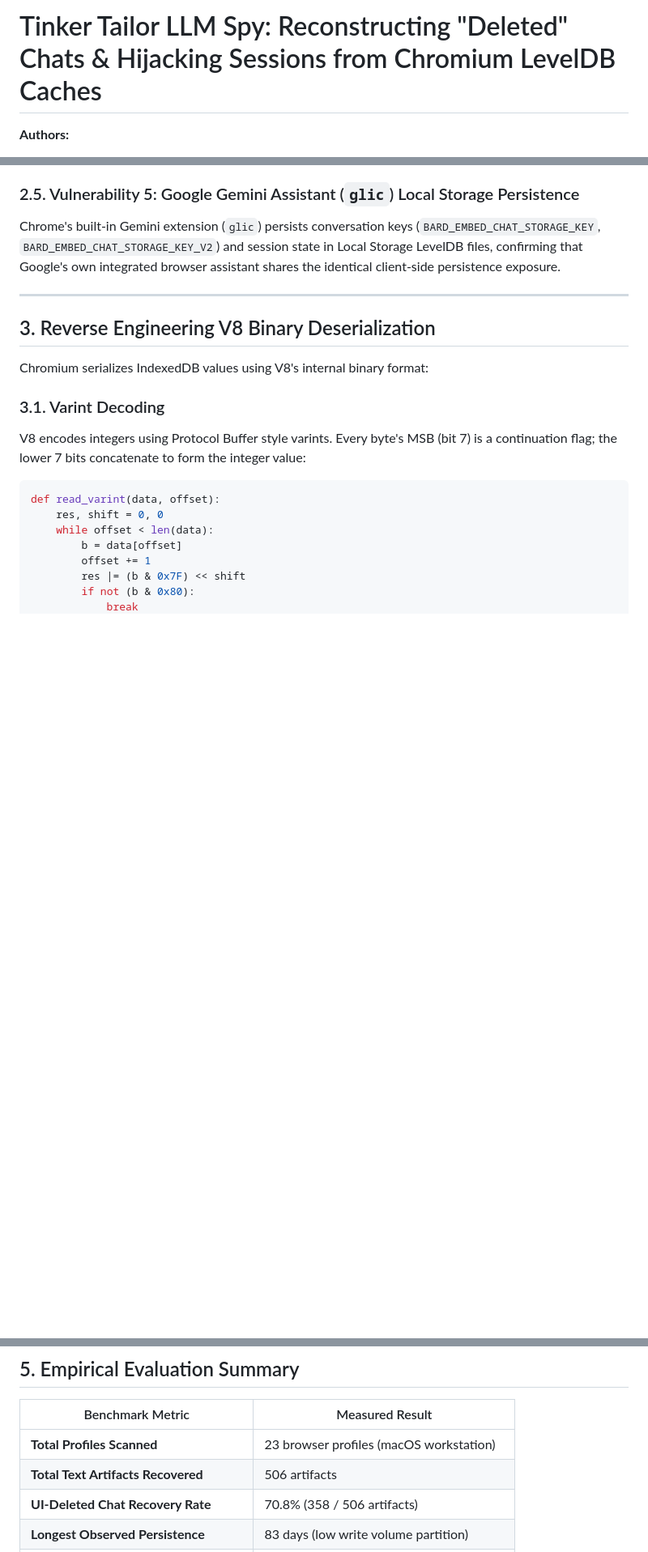
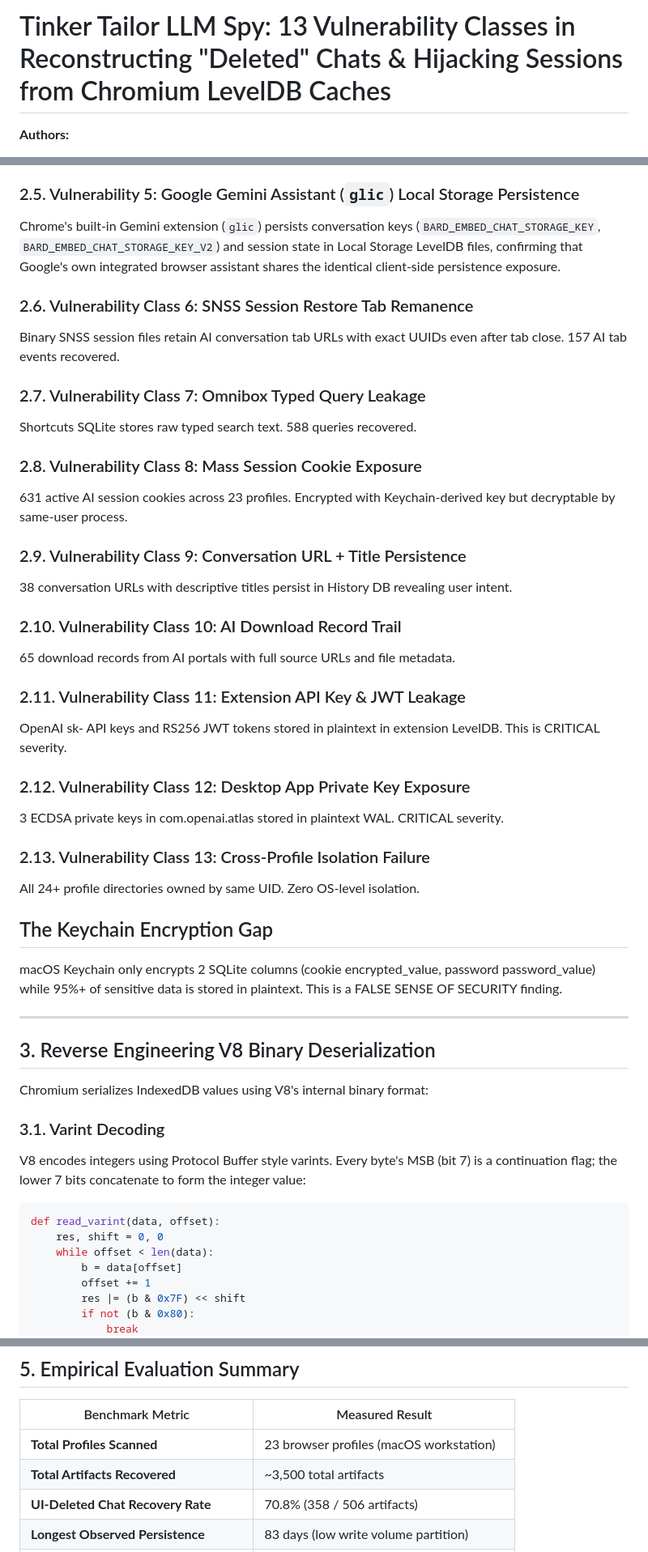
Before and after one commit to prajwalchowdary2/tinker-tailor-llm-spy-bheu, a Markdown page: whitepaper.md, 3 parts joined by grey strips. Shown at 81% size. Drawn GitHub-style; blank space fills up the shorter version.

```diff
--- a/whitepaper.md
+++ b/whitepaper.md
@@ -1,4 +1,4 @@
-# Tinker Tailor LLM Spy: Reconstructing "Deleted" Chats & Hijacking Sessions from Chromium LevelDB Caches
+# Tinker Tailor LLM Spy: 13 Vulnerability Classes in Reconstructing "Deleted" Chats & Hijacking Sessions from Chromium LevelDB Caches
 
 **Authors:**
 1. **Dr. Sapna V M** (Associate Professor, Dept of CSE, PES University, Bangalore) — `sapnavm@pes.edu`
@@ -65,6 +65,35 @@ The official ChatGPT Desktop application (`com.openai.atlas`) runs as an Electro
 
 ### 2.5. Vulnerability 5: Google Gemini Assistant (`glic`) Local Storage Persistence
 Chrome's built-in Gemini extension (`glic`) persists conversation keys (`BARD_EMBED_CHAT_STORAGE_KEY`, `BARD_EMBED_CHAT_STORAGE_KEY_V2`) and session state in Local Storage LevelDB files, confirming that Google's own integrated browser assistant shares the identical client-side persistence exposure.
+
+### 2.6. Vulnerability Class 6: SNSS Session Restore Tab Remanence
+Binary SNSS session files retain AI conversation tab URLs with exact UUIDs even after tab close. 157 AI tab events recovered.
+
+### 2.7. Vulnerability Class 7: Omnibox Typed Query Leakage
+Shortcuts SQLite stores raw typed search text. 588 queries recovered.
+
+### 2.8. Vulnerability Class 8: Mass Session Cookie Exposure
+631 active AI session cookies across 23 profiles. Encrypted with Keychain-derived key but decryptable by same-user process.
+
+### 2.9. Vulnerability Class 9: Conversation URL + Title Persistence
+38 conversation URLs with descriptive titles persist in History DB revealing user intent.
+
+### 2.10. Vulnerability Class 10: AI Download Record Trail
+65 download records from AI portals with full source URLs and file metadata.
+
+### 2.11. Vulnerability Class 11: Extension API Key & JWT Leakage
+OpenAI sk- API keys and RS256 JWT tokens stored in plaintext in extension LevelDB. This is CRITICAL severity.
+
+### 2.12. Vulnerability Class 12: Desktop App Private Key Exposure
+3 ECDSA private keys in com.openai.atlas stored in plaintext WAL. CRITICAL severity.
+
+### 2.13. Vulnerability Class 13: Cross-Profile Isolation Failure
+All 24+ profile directories owned by same UID. Zero OS-level isolation.
+
+## The Keychain Encryption Gap
+
+macOS Keychain only encrypts 2 SQLite columns (cookie encrypted_value, password password_value) while 95%+ of sensitive data is stored in plaintext. This is a FALSE SENSE OF SECURITY finding.
+
 
 ---
 
@@ -160,7 +189,7 @@ The interactive dashboard verifies this signature client-side via `window.crypto
 | Benchmark Metric | Measured Result |
 |---|---|
 | **Total Profiles Scanned** | 23 browser profiles (macOS workstation) |
-| **Total Text Artifacts Recovered** | 506 artifacts |
+| **Total Artifacts Recovered** | ~3,500 total artifacts |
 | **UI-Deleted Chat Recovery Rate** | 70.8% (358 / 506 artifacts) |
 | **Longest Observed Persistence** | 83 days (low write volume partition) |
 | **End-to-End Scan Speed** | 147–163 ms across all 23 profiles |
```
Also changed, not shown: other parts of whitepaper.md (+1 -1 lines), docs/whitepaper.md (+32 -3 lines).
